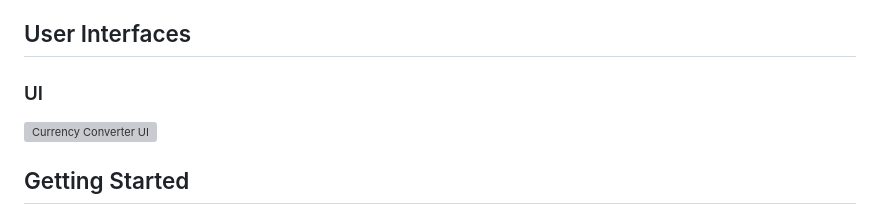
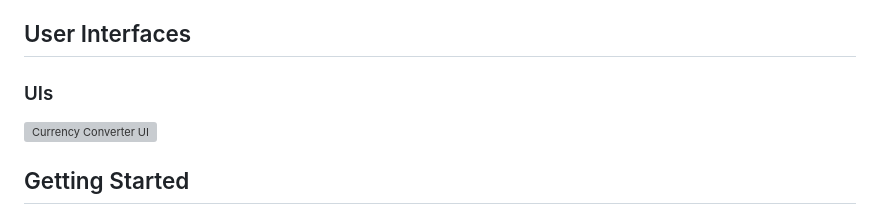
Before and after one commit to supunxiii/currency-converter, a Markdown page: README.md, the part around the change. Rendered like a GitHub page; grey boxes are pictures that could not be loaded.

```diff
--- a/README.md
+++ b/README.md
@@ -67,7 +67,7 @@ The Currency Converter Flutter application offers the following features:
 
 ## User Interfaces
 
-### UI
+### UIs
 
 ![Currency Converter UI](https://github.com/supunxiii/supunxiii/blob/7653f59dcf38771e7791a1cc0795c9d6b4cdcd3c/user-interfaces/currency-converter/currency-converter-ui-1.png)
 
```
